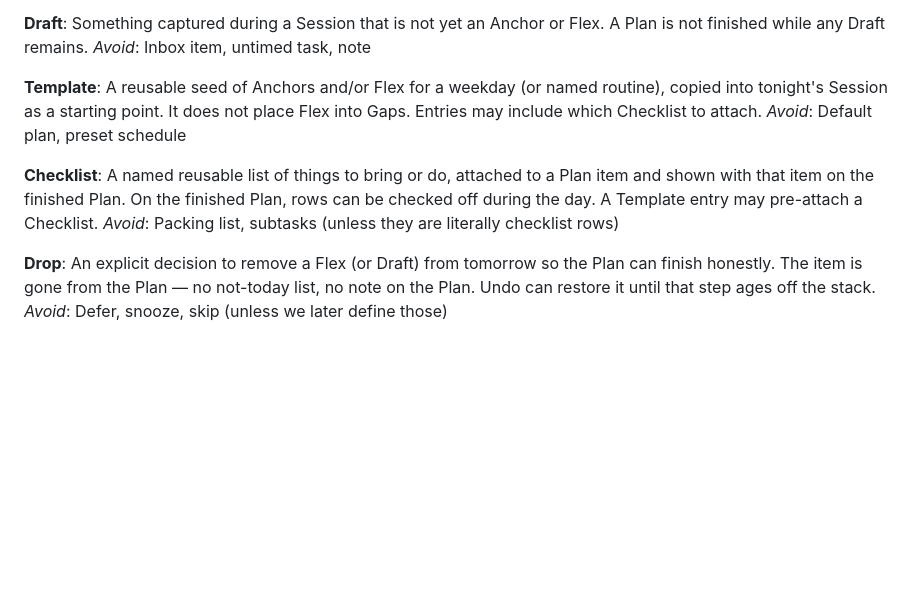
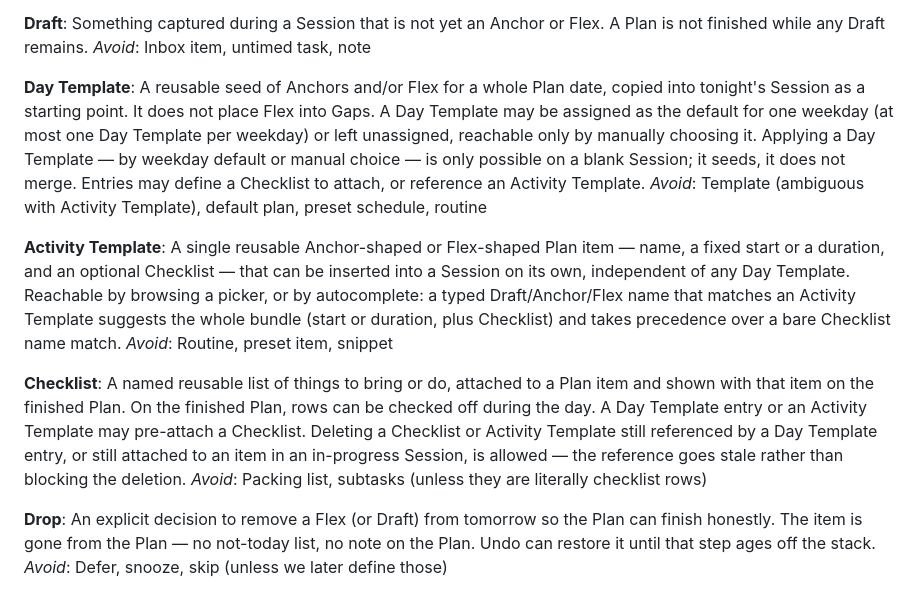
Before and after one commit to AntoniEntrepreneur/Tomorrow, a Markdown page: CONTEXT.md, the part around the change. Drawn GitHub-style; blank space fills up the shorter version.

Commit message:
Settle Day Template / Activity Template terminology for #29

```diff
--- a/CONTEXT.md
+++ b/CONTEXT.md
@@ -63,12 +63,16 @@ _Avoid_: Slot, window, free block
 Something captured during a Session that is not yet an Anchor or Flex. A Plan is not finished while any Draft remains.
 _Avoid_: Inbox item, untimed task, note
 
-**Template**:
-A reusable seed of Anchors and/or Flex for a weekday (or named routine), copied into tonight's Session as a starting point. It does not place Flex into Gaps. Entries may include which Checklist to attach.
-_Avoid_: Default plan, preset schedule
+**Day Template**:
+A reusable seed of Anchors and/or Flex for a whole Plan date, copied into tonight's Session as a starting point. It does not place Flex into Gaps. A Day Template may be assigned as the default for one weekday (at most one Day Template per weekday) or left unassigned, reachable only by manually choosing it. Applying a Day Template — by weekday default or manual choice — is only possible on a blank Session; it seeds, it does not merge. Entries may define a Checklist to attach, or reference an Activity Template.
+_Avoid_: Template (ambiguous with Activity Template), default plan, preset schedule, routine
+
+**Activity Template**:
+A single reusable Anchor-shaped or Flex-shaped Plan item — name, a fixed start or a duration, and an optional Checklist — that can be inserted into a Session on its own, independent of any Day Template. Reachable by browsing a picker, or by autocomplete: a typed Draft/Anchor/Flex name that matches an Activity Template suggests the whole bundle (start or duration, plus Checklist) and takes precedence over a bare Checklist name match.
+_Avoid_: Routine, preset item, snippet
 
 **Checklist**:
-A named reusable list of things to bring or do, attached to a Plan item and shown with that item on the finished Plan. On the finished Plan, rows can be checked off during the day. A Template entry may pre-attach a Checklist.
+A named reusable list of things to bring or do, attached to a Plan item and shown with that item on the finished Plan. On the finished Plan, rows can be checked off during the day. A Day Template entry or an Activity Template may pre-attach a Checklist. Deleting a Checklist or Activity Template still referenced by a Day Template entry, or still attached to an item in an in-progress Session, is allowed — the reference goes stale rather than blocking the deletion.
 _Avoid_: Packing list, subtasks (unless they are literally checklist rows)
 
 **Drop**:
```
